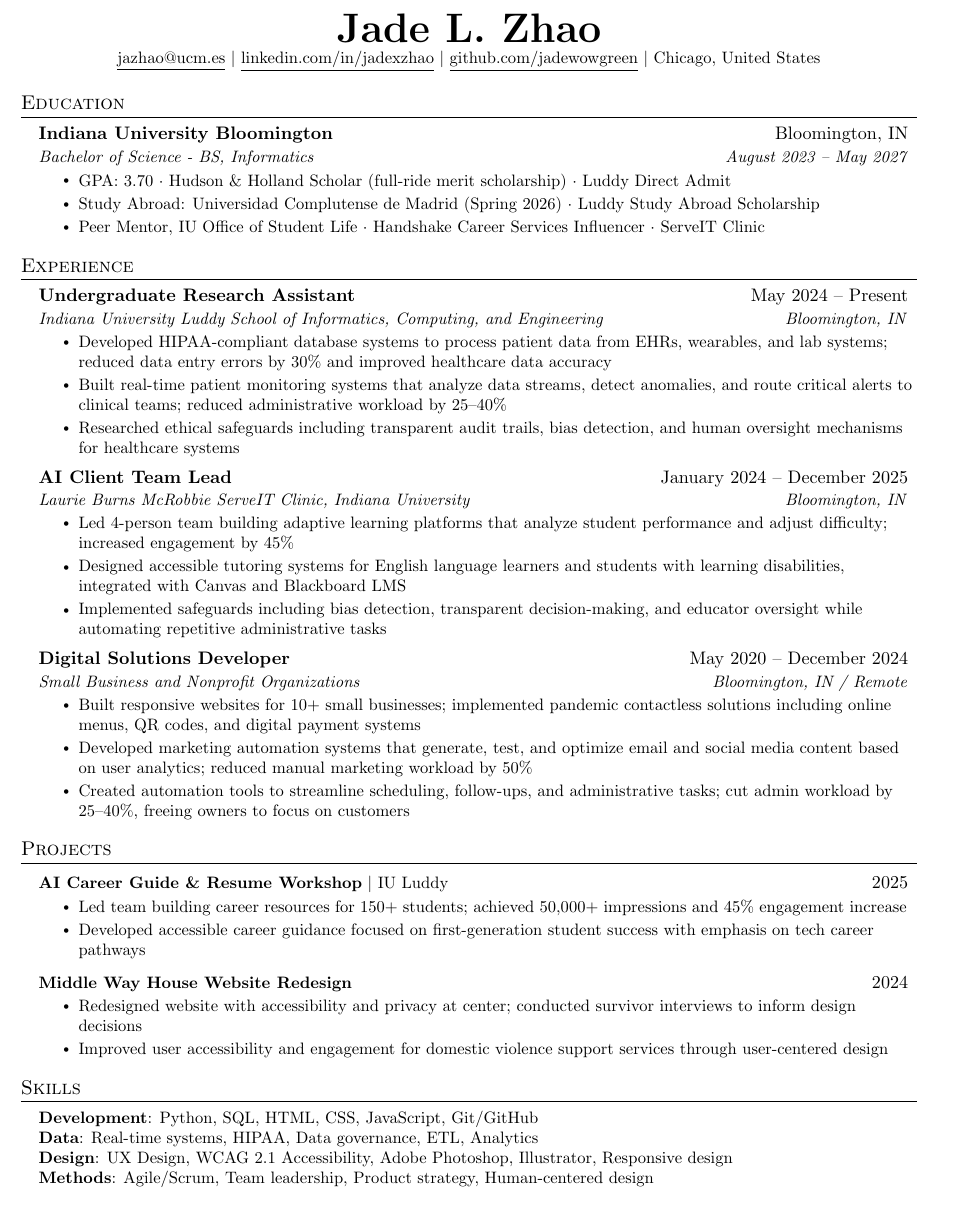
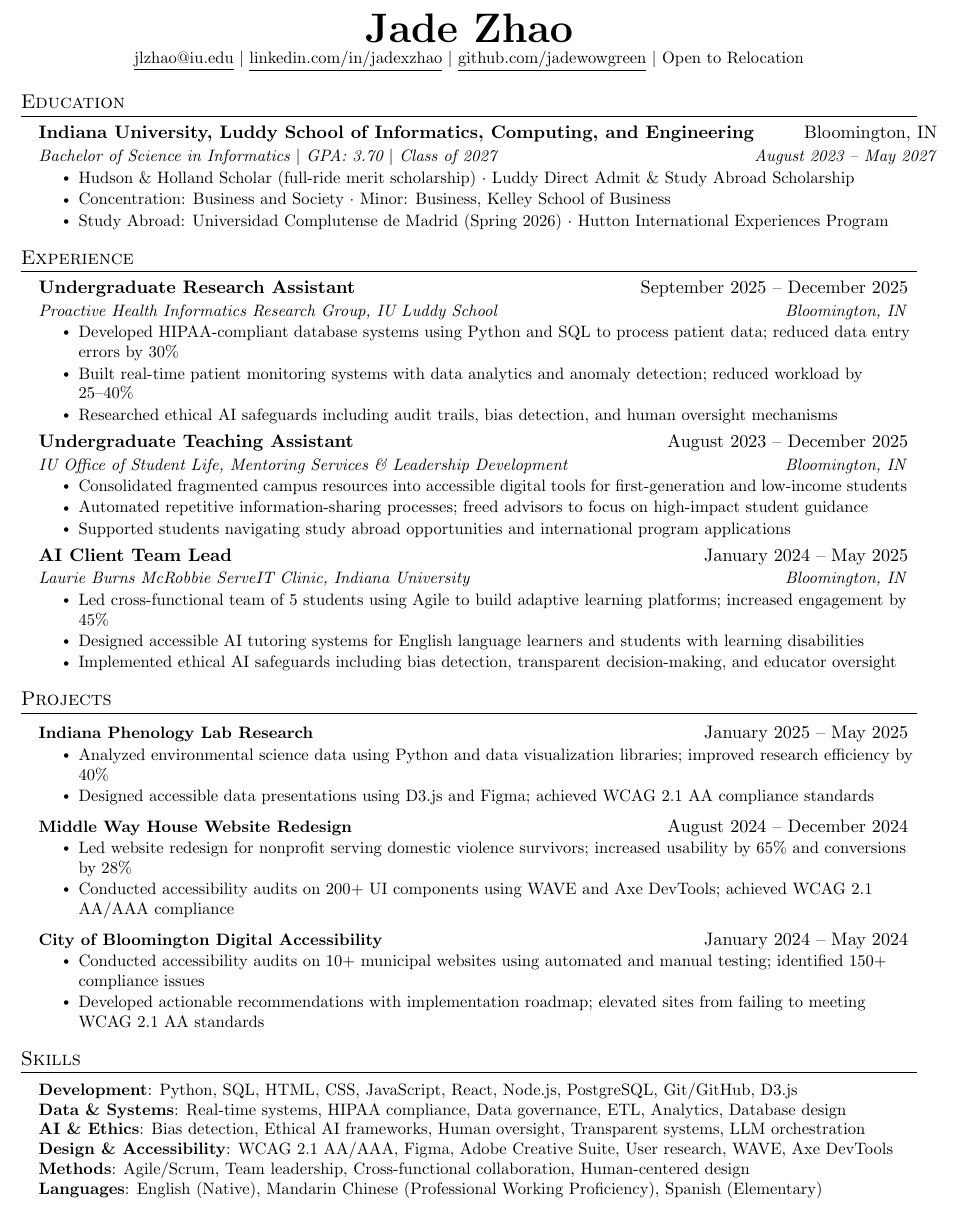
Before and after one commit to jazhao-ucm/jazhao-ucm, a LaTeX CV (resume.tex): part of the page, cut so that both start at the same text. Compiled offline with pdfLaTeX.

Commit message:
Update resume
Co-authored-by: Cursor <cursoragent@cursor.com>

```diff
--- a/resume.tex
+++ b/resume.tex
@@ -92,11 +92,11 @@
 
 %----------HEADING----------
 \begin{center}
-    \textbf{\Huge \scshape Jade L. Zhao} \\ \vspace{1pt}
-    \small \href{mailto:jazhao@ucm.es}{\underline{jazhao@ucm.es}} $|$
-    \href{https://www.linkedin.com/in/jadexzhao}{\underline{linkedin.com/in/jadexzhao}} $|$
+    \textbf{\Huge \scshape Jade Zhao} \\ \vspace{1pt}
+    \small \href{mailto:jlzhao@iu.edu}{\underline{jlzhao@iu.edu}} $|$
+    \href{https://linkedin.com/in/jadexzhao}{\underline{linkedin.com/in/jadexzhao}} $|$
     \href{https://github.com/jadewowgreen}{\underline{github.com/jadewowgreen}} $|$
-    Chicago, United States
+    Open to Relocation
 
 \end{center}
 
@@ -104,12 +104,12 @@
 \section{Education}
   \resumeSubHeadingListStart
     \resumeSubheading
-      {Indiana University Bloomington}{Bloomington, IN}
-      {Bachelor of Science - BS, Informatics}{August 2023 -- May 2027}
+      {Indiana University, Luddy School of Informatics, Computing, and Engineering}{Bloomington, IN}
+      {Bachelor of Science in Informatics $|$ GPA: 3.70 $|$ Class of 2027}{August 2023 -- May 2027}
       \resumeItemListStart
-        \resumeItem{GPA: 3.70 $\cdot$ Hudson \& Holland Scholar (full-ride merit scholarship) $\cdot$ Luddy Direct Admit}
-        \resumeItem{Study Abroad: Universidad Complutense de Madrid (Spring 2026) $\cdot$ Luddy Study Abroad Scholarship}
-        \resumeItem{Peer Mentor, IU Office of Student Life $\cdot$ Handshake Career Services Influencer $\cdot$ ServeIT Clinic}
+        \resumeItem{Hudson \& Holland Scholar (full-ride merit scholarship) $\cdot$ Luddy Direct Admit \& Study Abroad Scholarship}
+        \resumeItem{Concentration: Business and Society $\cdot$ Minor: Business, Kelley School of Business}
+        \resumeItem{Study Abroad: Universidad Complutense de Madrid (Spring 2026) $\cdot$ Hutton International Experiences Program}
       \resumeItemListEnd
   \resumeSubHeadingListEnd
 
@@ -118,30 +118,30 @@
   \resumeSubHeadingListStart
 
     \resumeSubheading
-      {Undergraduate Research Assistant}{May 2024 -- Present}
-      {Indiana University Luddy School of Informatics, Computing, and Engineering}{Bloomington, IN}
+      {Undergraduate Research Assistant}{September 2025 -- December 2025}
+      {Proactive Health Informatics Research Group, IU Luddy School}{Bloomington, IN}
       \resumeItemListStart
-        \resumeItem{Developed HIPAA-compliant database systems to process patient data from EHRs, wearables, and lab systems; reduced data entry errors by 30\% and improved healthcare data accuracy}
-        \resumeItem{Built real-time patient monitoring systems that analyze data streams, detect anomalies, and route critical alerts to clinical teams; reduced administrative workload by 25--40\%}
-        \resumeItem{Researched ethical safeguards including transparent audit trails, bias detection, and human oversight mechanisms for healthcare systems}
+        \resumeItem{Developed HIPAA-compliant database systems using Python and SQL to process patient data; reduced data entry errors by 30\%}
+        \resumeItem{Built real-time patient monitoring systems with data analytics and anomaly detection; reduced workload by 25--40\%}
+        \resumeItem{Researched ethical AI safeguards including audit trails, bias detection, and human oversight mechanisms}
       \resumeItemListEnd
 
     \resumeSubheading
-      {AI Client Team Lead}{January 2024 -- December 2025}
-      {Laurie Burns McRobbie ServeIT Clinic, Indiana University}{Bloomington, IN}
+      {Undergraduate Teaching Assistant}{August 2023 -- December 2025}
+      {IU Office of Student Life, Mentoring Services \& Leadership Development}{Bloomington, IN}
       \resumeItemListStart
-        \resumeItem{Led 4-person team building adaptive learning platforms that analyze student performance and adjust difficulty; increased engagement by 45\%}
-        \resumeItem{Designed accessible tutoring systems for English language learners and students with learning disabilities, integrated with Canvas and Blackboard LMS}
-        \resumeItem{Implemented safeguards including bias detection, transparent decision-making, and educator oversight while automating repetitive administrative tasks}
+        \resumeItem{Consolidated fragmented campus resources into accessible digital tools for first-generation and low-income students}
+        \resumeItem{Automated repetitive information-sharing processes; freed advisors to focus on high-impact student guidance}
+        \resumeItem{Supported students navigating study abroad opportunities and international program applications}
       \resumeItemListEnd
 
     \resumeSubheading
-      {Digital Solutions Developer}{May 2020 -- December 2024}
-      {Small Business and Nonprofit Organizations}{Bloomington, IN / Remote}
+      {AI Client Team Lead}{January 2024 -- May 2025}
+      {Laurie Burns McRobbie ServeIT Clinic, Indiana University}{Bloomington, IN}
       \resumeItemListStart
-        \resumeItem{Built responsive websites for 10+ small businesses; implemented pandemic contactless solutions including online menus, QR codes, and digital payment systems}
-        \resumeItem{Developed marketing automation systems that generate, test, and optimize email and social media content based on user analytics; reduced manual marketing workload by 50\%}
-        \resumeItem{Created automation tools to streamline scheduling, follow-ups, and administrative tasks; cut admin workload by 25--40\%, freeing owners to focus on customers}
+        \resumeItem{Led cross-functional team of 5 students using Agile to build adaptive learning platforms; increased engagement by 45\%}
+        \resumeItem{Designed accessible AI tutoring systems for English language learners and students with learning disabilities}
+        \resumeItem{Implemented ethical AI safeguards including bias detection, transparent decision-making, and educator oversight}
       \resumeItemListEnd
 
   \resumeSubHeadingListEnd
@@ -150,16 +150,22 @@
 \section{Projects}
   \resumeSubHeadingListStart
     \resumeProjectHeading
-      {\textbf{AI Career Guide \& Resume Workshop} $|$ IU Luddy}{2025}
+      {\textbf{Indiana Phenology Lab Research}}{January 2025 -- May 2025}
       \resumeItemListStart
-        \resumeItem{Led team building career resources for 150+ students; achieved 50,000+ impressions and 45\% engagement increase}
-        \resumeItem{Developed accessible career guidance focused on first-generation student success with emphasis on tech career pathways}
+        \resumeItem{Analyzed environmental science data using Python and data visualization libraries; improved research efficiency by 40\%}
+        \resumeItem{Designed accessible data presentations using D3.js and Figma; achieved WCAG 2.1 AA compliance standards}
       \resumeItemListEnd
     \resumeProjectHeading
-      {\textbf{Middle Way House Website Redesign}}{2024}
+      {\textbf{Middle Way House Website Redesign}}{August 2024 -- December 2024}
       \resumeItemListStart
-        \resumeItem{Redesigned website with accessibility and privacy at center; conducted survivor interviews to inform design decisions}
-        \resumeItem{Improved user accessibility and engagement for domestic violence support services through user-centered design}
+        \resumeItem{Led website redesign for nonprofit serving domestic violence survivors; increased usability by 65\% and conversions by 28\%}
+        \resumeItem{Conducted accessibility audits on 200+ UI components using WAVE and Axe DevTools; achieved WCAG 2.1 AA/AAA compliance}
+      \resumeItemListEnd
+    \resumeProjectHeading
+      {\textbf{City of Bloomington Digital Accessibility}}{January 2024 -- May 2024}
+      \resumeItemListStart
+        \resumeItem{Conducted accessibility audits on 10+ municipal websites using automated and manual testing; identified 150+ compliance issues}
+        \resumeItem{Developed actionable recommendations with implementation roadmap; elevated sites from failing to meeting WCAG 2.1 AA standards}
       \resumeItemListEnd
   \resumeSubHeadingListEnd
 
@@ -167,10 +173,12 @@
 \section{Skills}
  \begin{itemize}[leftmargin=0.15in, label={}]
     \small{\item{
-     \textbf{Development}: Python, SQL, HTML, CSS, JavaScript, Git/GitHub \\
-     \textbf{Data}: Real-time systems, HIPAA, Data governance, ETL, Analytics \\
-     \textbf{Design}: UX Design, WCAG 2.1 Accessibility, Adobe Photoshop, Illustrator, Responsive design \\
-     \textbf{Methods}: Agile/Scrum, Team leadership, Product strategy, Human-centered design
+     \textbf{Development}: Python, SQL, HTML, CSS, JavaScript, React, Node.js, PostgreSQL, Git/GitHub, D3.js \\
+     \textbf{Data \& Systems}: Real-time systems, HIPAA compliance, Data governance, ETL, Analytics, Database design \\
+     \textbf{AI \& Ethics}: Bias detection, Ethical AI frameworks, Human oversight, Transparent systems, LLM orchestration \\
+     \textbf{Design \& Accessibility}: WCAG 2.1 AA/AAA, Figma, Adobe Creative Suite, User research, WAVE, Axe DevTools \\
+     \textbf{Methods}: Agile/Scrum, Team leadership, Cross-functional collaboration, Human-centered design \\
+     \textbf{Languages}: English (Native), Mandarin Chinese (Professional Working Proficiency), Spanish (Elementary)
     }}
  \end{itemize}
 
```
